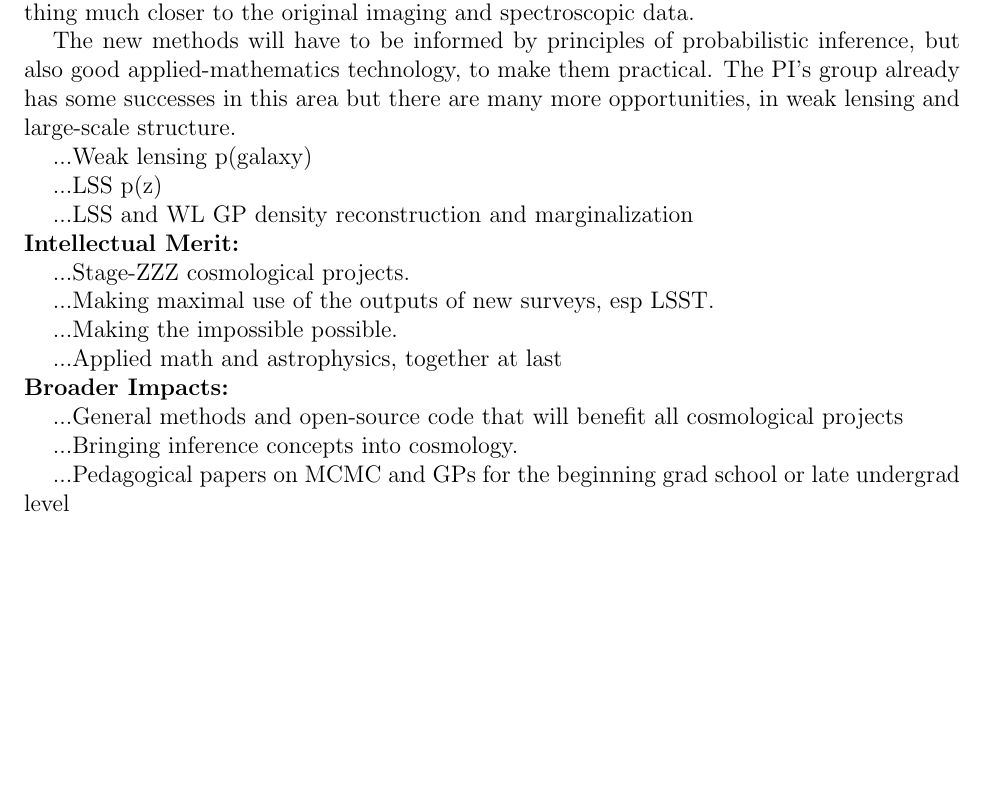
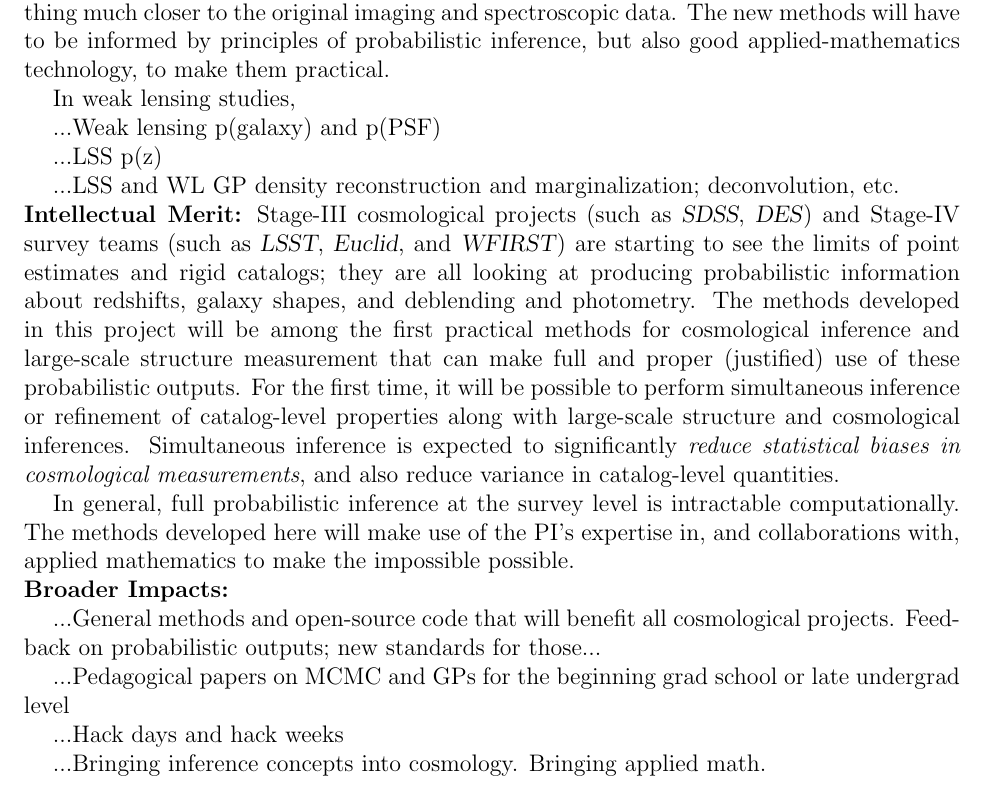
Before and after one commit to davidwhogg/GetRichOrDieTrying, a LaTeX document (ProbCosmo/summary.tex, which reads ProbCosmo/hogg_nsf.tex): part of the page, cut so that both start at the same text, the shorter picture padded with empty space. Compiled offline with pdfLaTeX.

Commit message:
content, especially outline content, missions/projects

```diff
--- a/ProbCosmo/hogg_nsf.tex
+++ b/ProbCosmo/hogg_nsf.tex
@@ -13,4 +13,5 @@
 \newcommand{\package}[1]{\textsf{#1}}
 \newcommand{\project}[1]{\textsl{#1}}
 \newcommand{\an}{\package{Astrometry.net}}
-\newcommand{\NASA}{\observatory{NASA}}
+\newcommand{\des}{\observatory{DES}}
+\newcommand{\euclid}{\observatory{Euclid}}
@@ -21 +29,2 @@
 \newcommand{\TESS}{\observatory{TESS}}
+\newcommand{\wfirst}{\observatory{WFIRST}}
--- a/ProbCosmo/summary.tex
+++ b/ProbCosmo/summary.tex
@@ -20,37 +20,49 @@ inferences using not lossy, derived data products (N-sigma galaxy
 catalogs, best-fit redshifts, correlation function point estimates),
 but something much closer to the original imaging and spectroscopic
 data.
-
 The new methods will have to be informed by principles of
 probabilistic inference, but also good applied-mathematics technology,
 to make them practical.
-The PI's group already has some successes in this area but there are
-many more opportunities, in weak lensing and large-scale structure.
 
-...Weak lensing p(galaxy)
+In weak lensing studies,
+
+...Weak lensing p(galaxy) and p(PSF)
 
 ...LSS p(z)
 
-...LSS and WL GP density reconstruction and marginalization
+...LSS and WL GP density reconstruction and marginalization; deconvolution, etc.
 
 \noindent
 \textbf{Intellectual Merit:}
+Stage-III cosmological projects (such as \sdss, \des)
+and Stage-IV survey teams (such as \lsst, \euclid, and \wfirst)
+are starting to see the limits of point estimates and rigid catalogs;
+they are all looking at producing probabilistic information about redshifts,
+galaxy shapes, and deblending and photometry.
+The methods developed in this project will be among the first practical methods for
+cosmological inference and large-scale structure measurement that can
+make full and proper (justified) use of these probabilistic outputs.
+For the first time, it will be possible to perform
+simultaneous inference or refinement of catalog-level properties along with
+large-scale structure and cosmological inferences.
+Simultaneous inference is expected to significantly \emph{reduce statistical
+biases in cosmological measurements},
+and also reduce variance in catalog-level quantities.
 
-...Stage-ZZZ cosmological projects.
-
-...Making maximal use of the outputs of new surveys, esp LSST.
-
-...Making the impossible possible.
-
-...Applied math and astrophysics, together at last
+In general, full probabilistic inference at the survey level is intractable computationally.
+The methods developed here will make use of the PI's expertise in, and collaborations with,
+applied mathematics to make the impossible possible.
 
 \noindent
 \textbf{Broader Impacts:}
 
-...General methods and open-source code that will benefit all cosmological projects
-
-...Bringing inference concepts into cosmology.
+...General methods and open-source code that will benefit all cosmological projects.
+Feedback on probabilistic outputs; new standards for those...
 
 ...Pedagogical papers on MCMC and GPs for the beginning grad school or late undergrad level
 
+...Hack days and hack weeks
+
+...Bringing inference concepts into cosmology.  Bringing applied math.
+
 \end{document}
```
Also changed, not shown: ProbCosmo/description.tex (+41 -0 lines), ProbCosmo/hogg_nsf.tex (15 more changed lines), ProbCosmo/summary.tex (2 more changed lines).
